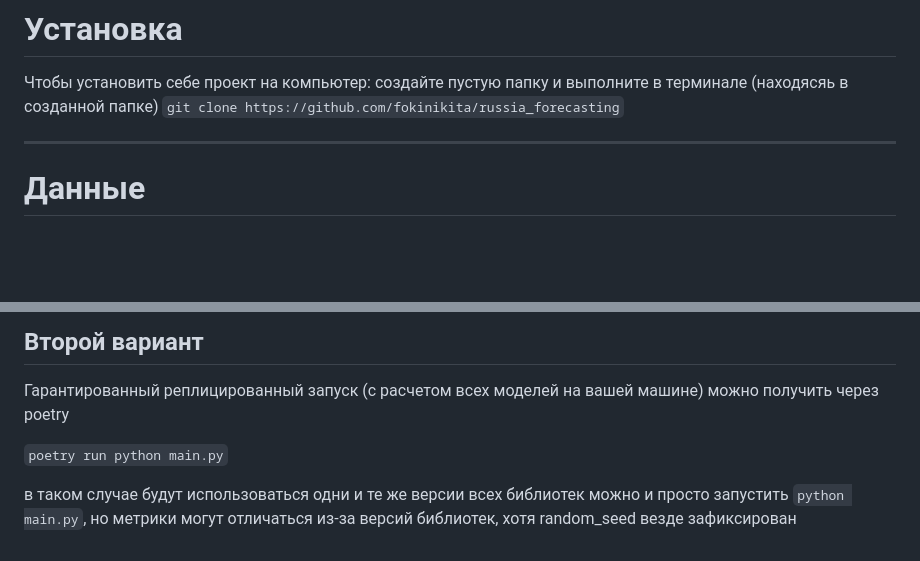
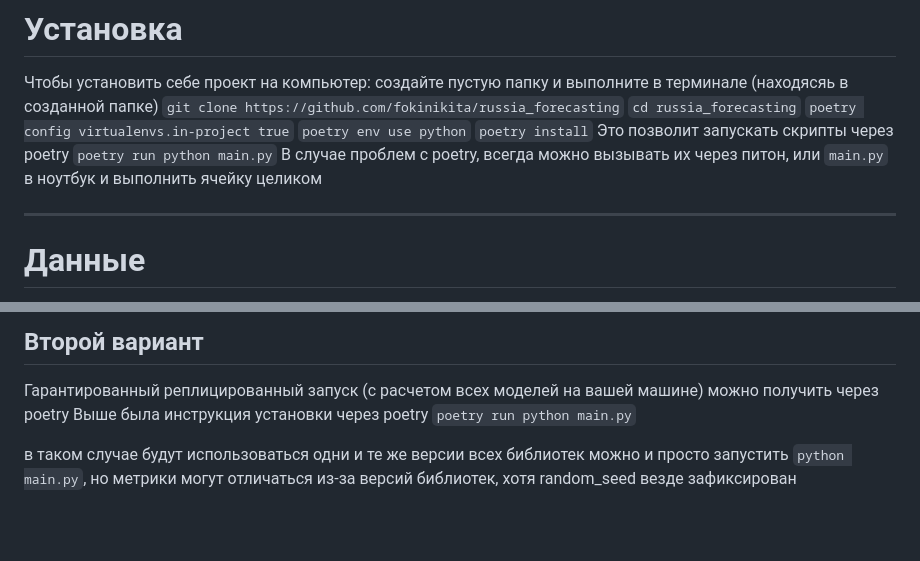
Before and after one commit to fokinikita/russia_forecasting, a Markdown page: README.md, 2 parts joined by grey strips. GitHub-like rendering; blank space fills up the shorter version.

````diff
--- a/README.md
+++ b/README.md
@@ -24,6 +24,13 @@
 # Установка
 Чтобы установить себе проект на компьютер: создайте пустую папку и выполните в терминале (находясяь в созданной папке)
 ```git clone https://github.com/fokinikita/russia_forecasting```
+```cd russia_forecasting```
+```poetry config virtualenvs.in-project true```
+```poetry env use python```
+```poetry install```
+Это позволит запускать скрипты через poetry
+```poetry run python main.py```
+В случае проблем с poetry, всегда можно вызывать их через питон, или ```main.py``` в ноутбук и выполнить ячейку целиком
 
 ---
 # Данные
@@ -88,7 +95,7 @@ mfbvar_0.5.6.tar.gz	2021-02-10 12:00
 
 ## Второй вариант
 Гарантированный реплицированный запуск (с расчетом всех моделей на вашей машине) можно получить через poetry
-
+Выше была инструкция установки через poetry
 ```poetry run python main.py```
 
 в таком случае будут использоваться одни и те же версии всех библиотек
````
